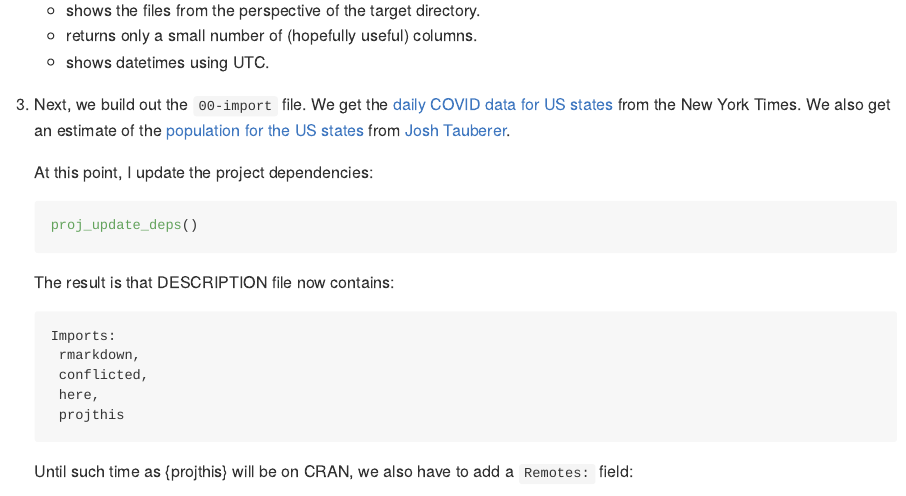
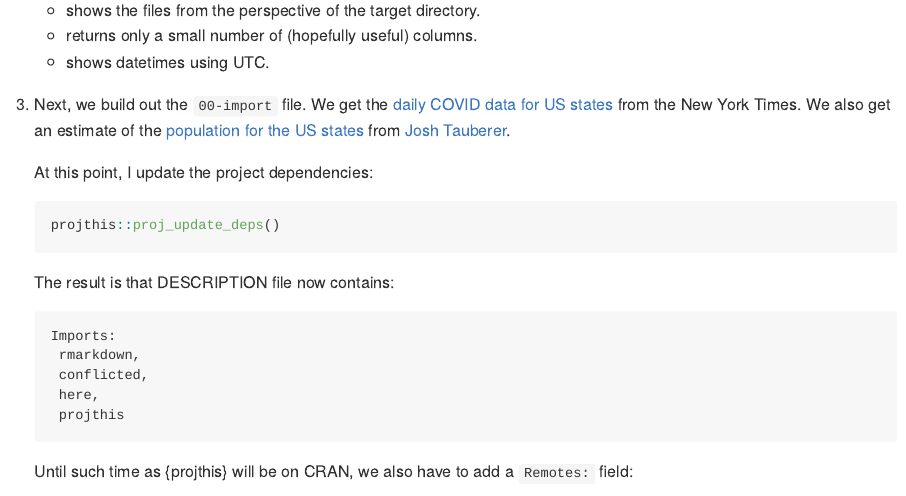
Before and after one commit to ijlyttle/covidStates, an R Markdown document (workflow/README.Rmd): the page in a window 1100 px wide, from 1750 px down. The pictures show the output file workflow/README.md that the author committed with the source, drawn offline in the style of GitHub.

Commit message:
fix typo

````diff
--- a/workflow/README.Rmd
+++ b/workflow/README.Rmd
@@ -90,7 +90,7 @@ This directory was created in the [main procedure](../README.md).
    At this point, I update the project dependencies:
 
    ```r
-   proj_update_deps()
+   projthis::proj_update_deps()
    ```
 
    The result is that DESCRIPTION file now contains:
````
Also changed, not shown: workflow/README.md.
